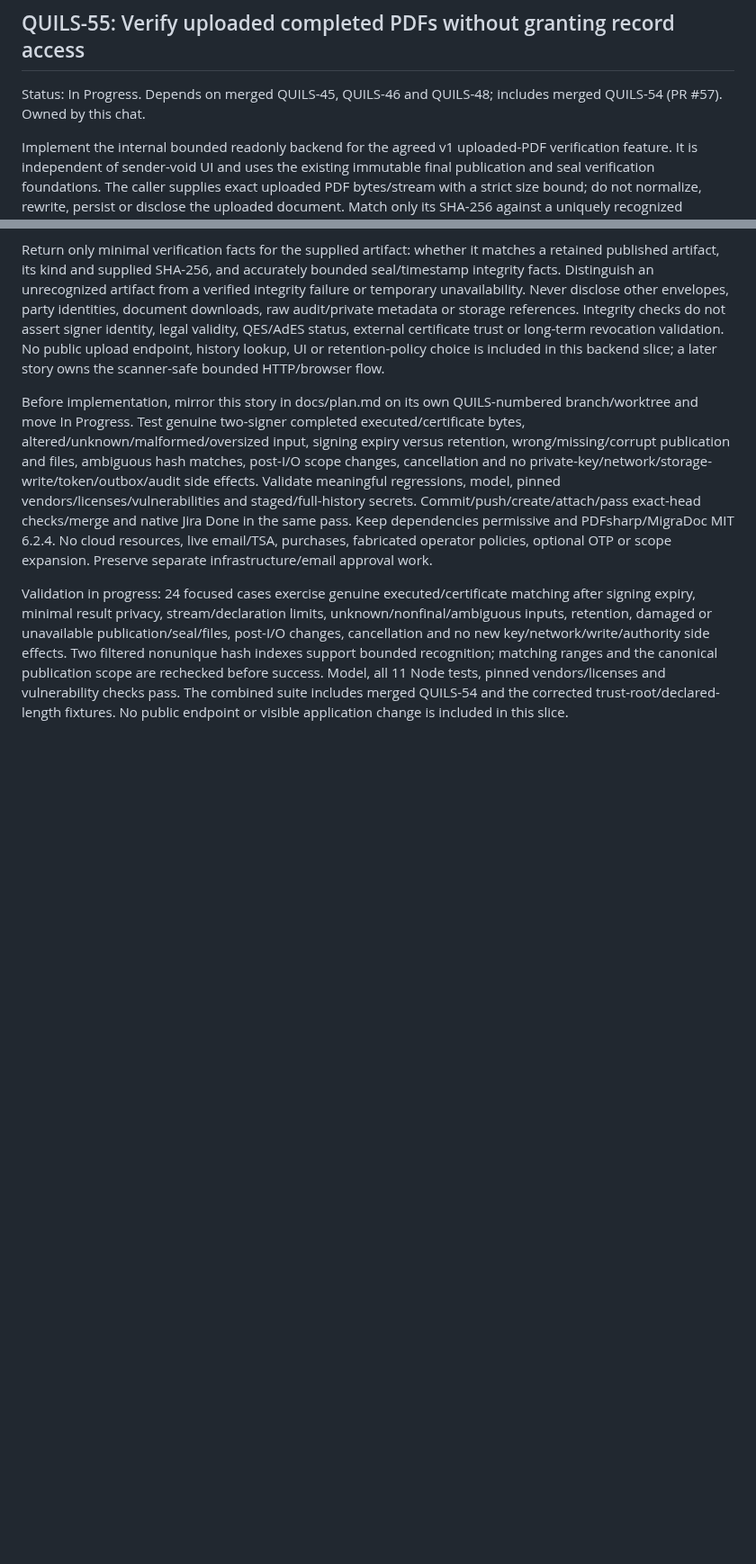
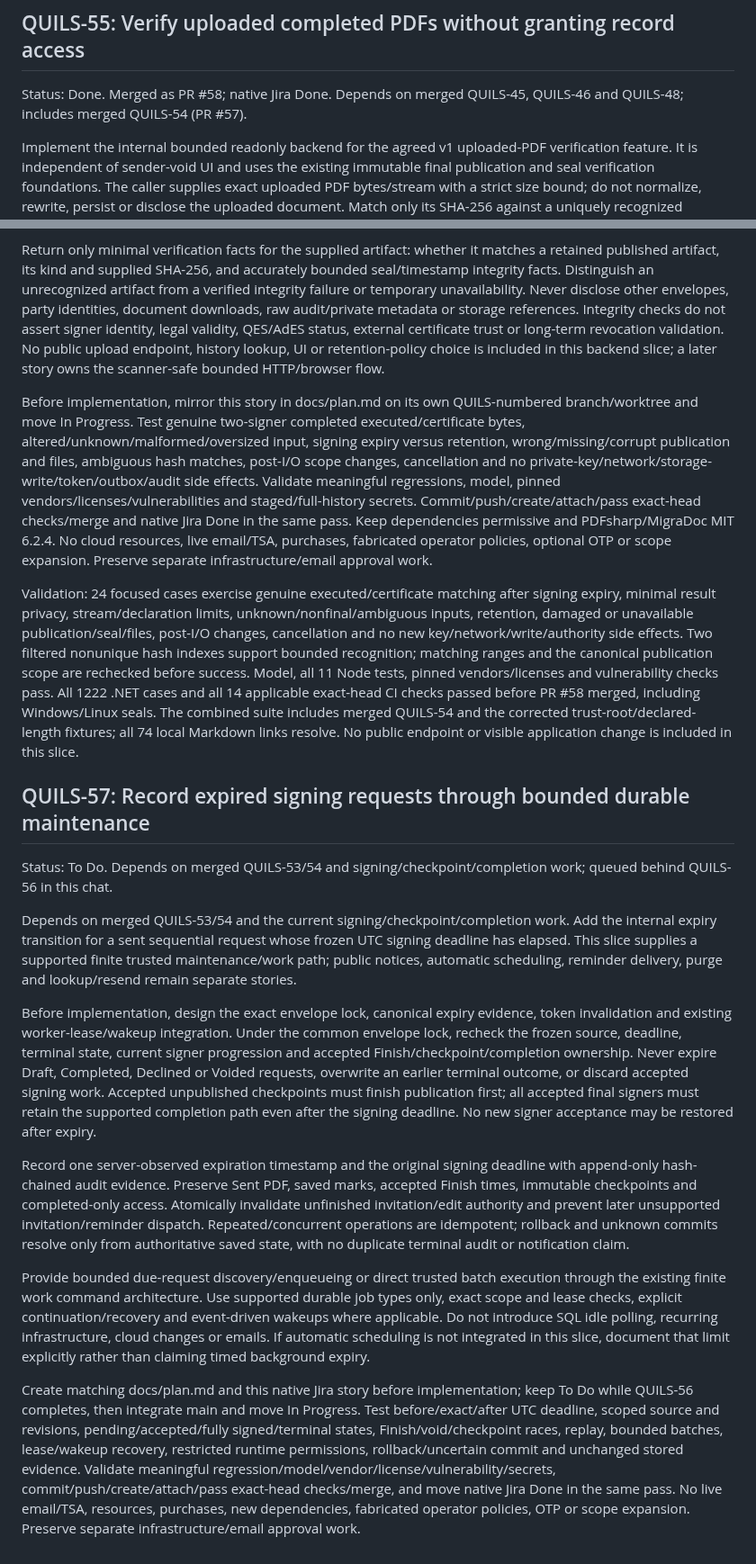
Before and after one commit to henrique-meyer/quillsign, a Markdown page: docs/plan.md, 2 parts joined by grey strips. Shown at 90% size. Drawn GitHub-style; blank space fills up the shorter version.

Commit message:
QUILS-57 plan bounded signing-request expiry

```diff
--- a/docs/plan.md
+++ b/docs/plan.md
@@ -756,7 +756,7 @@ Validation: genuine two-signer native desktop/mobile/keyboard flows verify stale
 
 ## QUILS-55: Verify uploaded completed PDFs without granting record access
 
-Status: In Progress. Depends on merged QUILS-45, QUILS-46 and QUILS-48; includes merged QUILS-54 (PR #57). Owned by this chat.
+Status: Done. Merged as PR #58; native Jira Done. Depends on merged QUILS-45, QUILS-46 and QUILS-48; includes merged QUILS-54 (PR #57).
 
 Implement the internal bounded readonly backend for the agreed v1 uploaded-PDF verification feature. It is independent of sender-void UI and uses the existing immutable final publication and seal verification foundations. The caller supplies exact uploaded PDF bytes/stream with a strict size bound; do not normalize, rewrite, persist or disclose the uploaded document. Match only its SHA-256 against a uniquely recognized retained Completed executed PDF or standalone certificate. Unknown, altered, nonfinal, expired-retention or ambiguous matches must never receive a known-packet success. Signing-session or signing-deadline expiry alone must not prevent verification of a still-retained completed packet.
 
@@ -766,4 +766,18 @@ Return only minimal verification facts for the supplied artifact: whether it mat
 
 Before implementation, mirror this story in docs/plan.md on its own QUILS-numbered branch/worktree and move In Progress. Test genuine two-signer completed executed/certificate bytes, altered/unknown/malformed/oversized input, signing expiry versus retention, wrong/missing/corrupt publication and files, ambiguous hash matches, post-I/O scope changes, cancellation and no private-key/network/storage-write/token/outbox/audit side effects. Validate meaningful regressions, model, pinned vendors/licenses/vulnerabilities and staged/full-history secrets. Commit/push/create/attach/pass exact-head checks/merge and native Jira Done in the same pass. Keep dependencies permissive and PDFsharp/MigraDoc MIT 6.2.4. No cloud resources, live email/TSA, purchases, fabricated operator policies, optional OTP or scope expansion. Preserve separate infrastructure/email approval work.
 
-Validation in progress: 24 focused cases exercise genuine executed/certificate matching after signing expiry, minimal result privacy, stream/declaration limits, unknown/nonfinal/ambiguous inputs, retention, damaged or unavailable publication/seal/files, post-I/O changes, cancellation and no new key/network/write/authority side effects. Two filtered nonunique hash indexes support bounded recognition; matching ranges and the canonical publication scope are rechecked before success. Model, all 11 Node tests, pinned vendors/licenses and vulnerability checks pass. The combined suite includes merged QUILS-54 and the corrected trust-root/declared-length fixtures. No public endpoint or visible application change is included in this slice.
+Validation: 24 focused cases exercise genuine executed/certificate matching after signing expiry, minimal result privacy, stream/declaration limits, unknown/nonfinal/ambiguous inputs, retention, damaged or unavailable publication/seal/files, post-I/O changes, cancellation and no new key/network/write/authority side effects. Two filtered nonunique hash indexes support bounded recognition; matching ranges and the canonical publication scope are rechecked before success. Model, all 11 Node tests, pinned vendors/licenses and vulnerability checks pass. All 1222 .NET cases and all 14 applicable exact-head CI checks passed before PR #58 merged, including Windows/Linux seals. The combined suite includes merged QUILS-54 and the corrected trust-root/declared-length fixtures; all 74 local Markdown links resolve. No public endpoint or visible application change is included in this slice.
+
+## QUILS-57: Record expired signing requests through bounded durable maintenance
+
+Status: To Do. Depends on merged QUILS-53/54 and signing/checkpoint/completion work; queued behind QUILS-56 in this chat.
+
+Depends on merged QUILS-53/54 and the current signing/checkpoint/completion work. Add the internal expiry transition for a sent sequential request whose frozen UTC signing deadline has elapsed. This slice supplies a supported finite trusted maintenance/work path; public notices, automatic scheduling, reminder delivery, purge and lookup/resend remain separate stories.
+
+Before implementation, design the exact envelope lock, canonical expiry evidence, token invalidation and existing worker-lease/wakeup integration. Under the common envelope lock, recheck the frozen source, deadline, terminal state, current signer progression and accepted Finish/checkpoint/completion ownership. Never expire Draft, Completed, Declined or Voided requests, overwrite an earlier terminal outcome, or discard accepted signing work. Accepted unpublished checkpoints must finish publication first; all accepted final signers must retain the supported completion path even after the signing deadline. No new signer acceptance may be restored after expiry.
+
+Record one server-observed expiration timestamp and the original signing deadline with append-only hash-chained audit evidence. Preserve Sent PDF, saved marks, accepted Finish times, immutable checkpoints and completed-only access. Atomically invalidate unfinished invitation/edit authority and prevent later unsupported invitation/reminder dispatch. Repeated/concurrent operations are idempotent; rollback and unknown commits resolve only from authoritative saved state, with no duplicate terminal audit or notification claim.
+
+Provide bounded due-request discovery/enqueueing or direct trusted batch execution through the existing finite work command architecture. Use supported durable job types only, exact scope and lease checks, explicit continuation/recovery and event-driven wakeups where applicable. Do not introduce SQL idle polling, recurring infrastructure, cloud changes or emails. If automatic scheduling is not integrated in this slice, document that limit explicitly rather than claiming timed background expiry.
+
+Create matching docs/plan.md and this native Jira story before implementation; keep To Do while QUILS-56 completes, then integrate main and move In Progress. Test before/exact/after UTC deadline, scoped source and revisions, pending/accepted/fully signed/terminal states, Finish/void/checkpoint races, replay, bounded batches, lease/wakeup recovery, restricted runtime permissions, rollback/uncertain commit and unchanged stored evidence. Validate meaningful regression/model/vendor/license/vulnerability/secrets, commit/push/create/attach/pass exact-head checks/merge, and move native Jira Done in the same pass. No live email/TSA, resources, purchases, new dependencies, fabricated operator policies, OTP or scope expansion. Preserve separate infrastructure/email approval work.
```
